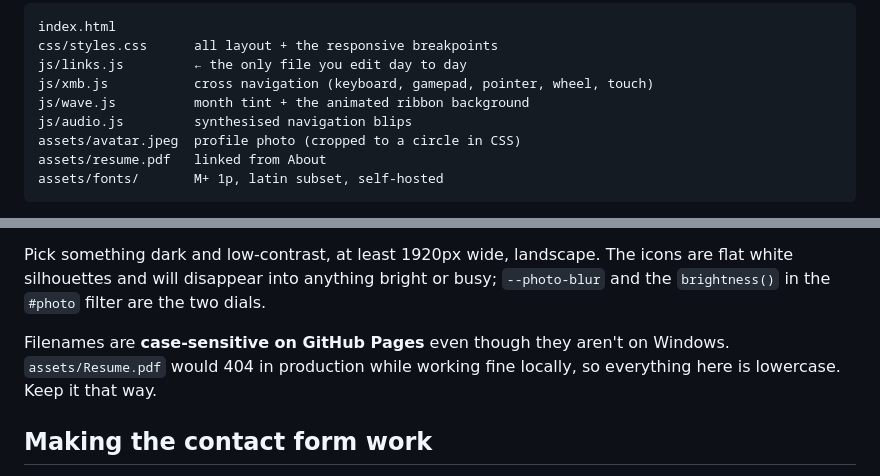
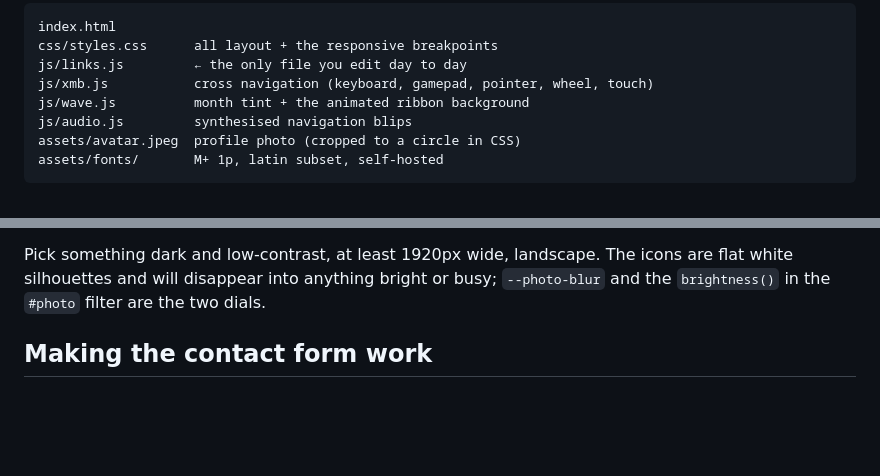
Before and after one commit to azazel1z/azazel1z.github.io, a Markdown page: README.md, 2 parts joined by grey strips. Rendered like a GitHub page; blank space fills up the shorter version.

Commit message:
remove resume

````diff
--- a/README.md
+++ b/README.md
@@ -11,7 +11,6 @@ js/xmb.js           cross navigation (keyboard, gamepad, pointer, wheel, touch)
 js/wave.js          month tint + the animated ribbon background
 js/audio.js         synthesised navigation blips
 assets/avatar.jpeg  profile photo (cropped to a circle in CSS)
-assets/resume.pdf   linked from About
 assets/fonts/       M+ 1p, latin subset, self-hosted
 ```
 
@@ -102,10 +101,6 @@ Pick something dark and low-contrast, at least 1920px wide, landscape. The icons
 are flat white silhouettes and will disappear into anything bright or busy;
 `--photo-blur` and the `brightness()` in the `#photo` filter are the two dials.
 
-Filenames are **case-sensitive on GitHub Pages** even though they aren't on
-Windows. `assets/Resume.pdf` would 404 in production while working fine locally,
-so everything here is lowercase. Keep it that way.
-
 ## Making the contact form work
 
 GitHub Pages is static and cannot send email. The form posts to
````
